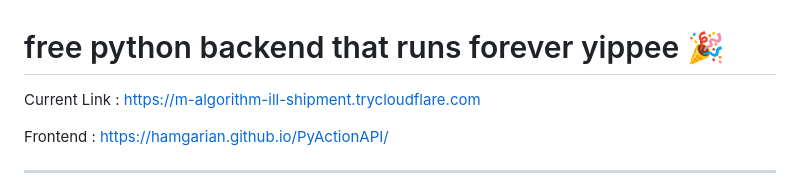
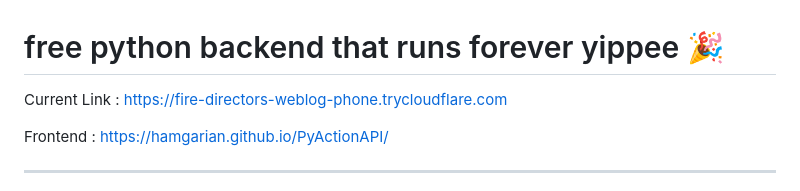
Before and after one commit to hamgarian/PyActionAPI, a Markdown page: README.md, the part around the change. Drawn GitHub-style.

Commit message:
Update README with current Cloudflared tunnel link [skip ci]

```diff
--- a/README.md
+++ b/README.md
@@ -1,6 +1,6 @@
 # free python backend that runs forever yippee 🎉
 
-Current Link : https://m-algorithm-ill-shipment.trycloudflare.com
+Current Link : https://fire-directors-weblog-phone.trycloudflare.com
 
 Frontend : https://hamgarian.github.io/PyActionAPI/
 
```
